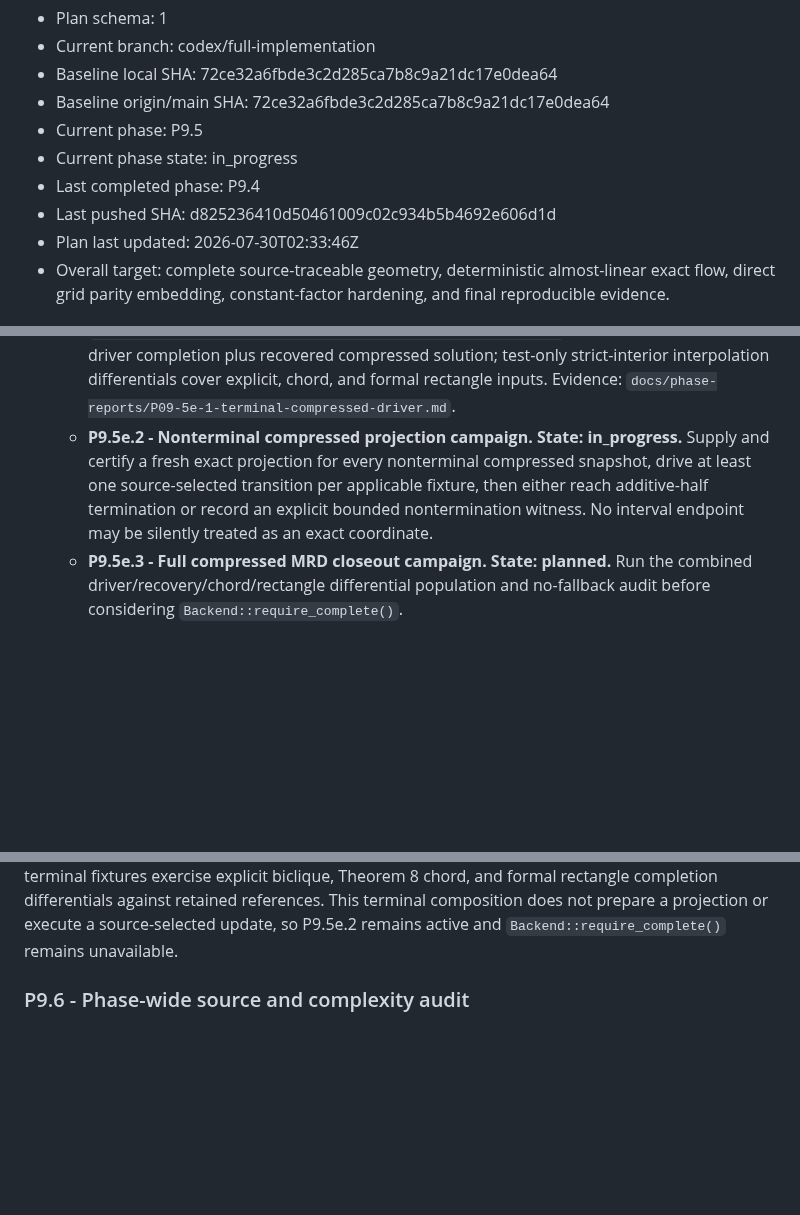
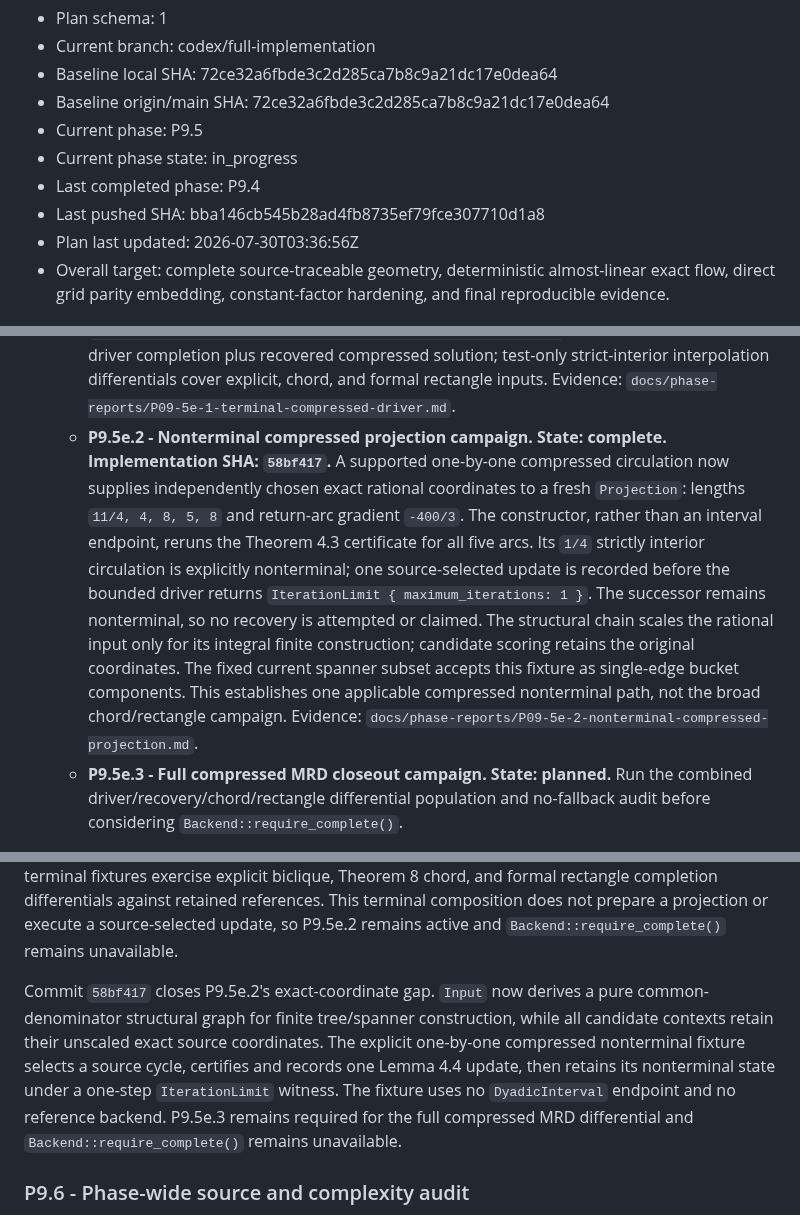
Before and after one commit to KCN-judu/mrd, a Markdown page: docs/IMPLEMENTATION_MASTER_PLAN.md, 3 parts joined by grey strips. GitHub-like rendering; blank space fills up the shorter version.

Commit message:
docs: record nonterminal projection evidence

```diff
--- a/docs/IMPLEMENTATION_MASTER_PLAN.md
+++ b/docs/IMPLEMENTATION_MASTER_PLAN.md
@@ -7,8 +7,8 @@
 - Current phase: P9.5
 - Current phase state: in_progress
 - Last completed phase: P9.4
-- Last pushed SHA: d825236410d50461009c02c934b5b4692e606d1d
-- Plan last updated: 2026-07-30T02:33:46Z
+- Last pushed SHA: bba146cb545b28ad4fb8735ef79fce307710d1a8
+- Plan last updated: 2026-07-30T03:36:56Z
 - Overall target: complete source-traceable geometry, deterministic
   almost-linear exact flow, direct grid parity embedding, constant-factor
   hardening, and final reproducible evidence.
@@ -1278,11 +1278,21 @@ It is split into the following completed substeps:
      chord, and formal rectangle inputs. Evidence:
      `docs/phase-reports/P09-5e-1-terminal-compressed-driver.md`.
    - **P9.5e.2 - Nonterminal compressed projection campaign. State:
-     in_progress.** Supply and certify a fresh exact projection for every
-     nonterminal compressed snapshot, drive at least one source-selected
-     transition per applicable fixture, then either reach additive-half
-     termination or record an explicit bounded nontermination witness. No
-     interval endpoint may be silently treated as an exact coordinate.
+     complete. Implementation SHA: `58bf417`.** A supported one-by-one
+     compressed circulation now supplies independently chosen exact rational
+     coordinates to a fresh `Projection`: lengths
+     `11/4, 4, 8, 5, 8` and return-arc gradient `-400/3`. The constructor,
+     rather than an interval endpoint, reruns the Theorem 4.3 certificate for
+     all five arcs. Its `1/4` strictly interior circulation is explicitly
+     nonterminal; one source-selected update is recorded before the bounded
+     driver returns `IterationLimit { maximum_iterations: 1 }`. The successor
+     remains nonterminal, so no recovery is attempted or claimed. The
+     structural chain scales the rational input only for its integral finite
+     construction; candidate scoring retains the original coordinates. The
+     fixed current spanner subset accepts this fixture as single-edge bucket
+     components. This establishes one applicable compressed nonterminal path,
+     not the broad chord/rectangle campaign. Evidence:
+     `docs/phase-reports/P09-5e-2-nonterminal-compressed-projection.md`.
    - **P9.5e.3 - Full compressed MRD closeout campaign. State: planned.** Run
      the combined driver/recovery/chord/rectangle differential population and
      no-fallback audit before considering `Backend::require_complete()`.
@@ -1425,6 +1435,16 @@ fixtures exercise explicit biclique, Theorem 8 chord, and formal rectangle
 completion differentials against retained references. This terminal composition
 does not prepare a projection or execute a source-selected update, so P9.5e.2
 remains active and `Backend::require_complete()` remains unavailable.
+
+Commit `58bf417` closes P9.5e.2's exact-coordinate gap. `Input` now derives a
+pure common-denominator structural graph for finite tree/spanner construction,
+while all candidate contexts retain their unscaled exact source coordinates.
+The explicit one-by-one compressed nonterminal fixture selects a source cycle,
+certifies and records one Lemma 4.4 update, then retains its nonterminal state
+under a one-step `IterationLimit` witness. The fixture uses no
+`DyadicInterval` endpoint and no reference backend. P9.5e.3 remains required
+for the full compressed MRD differential and `Backend::require_complete()`
+remains unavailable.
 
 ### P9.6 - Phase-wide source and complexity audit
 
```
Also changed, not shown: other parts of docs/IMPLEMENTATION_MASTER_PLAN.md (+2 -2 lines), docs/phase-reports/P09-5e-2-nonterminal-compressed-projection.md (added, +86 -0 lines).
